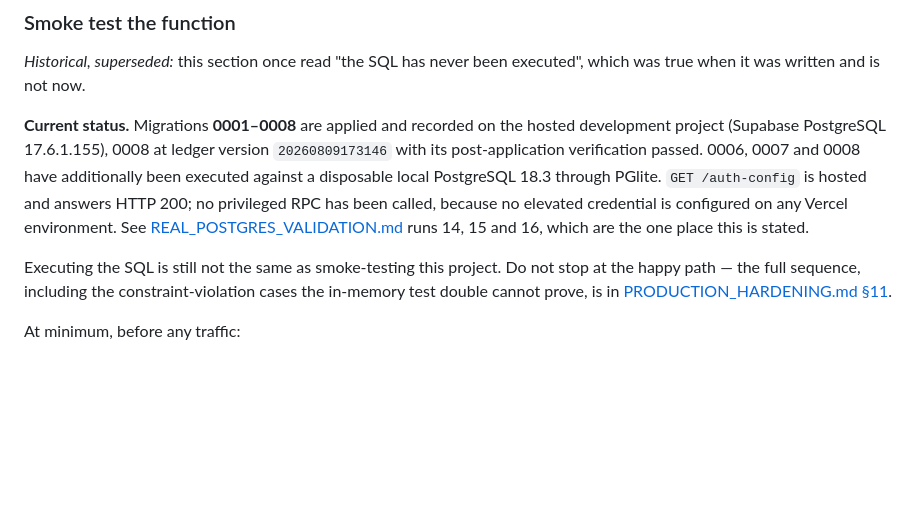
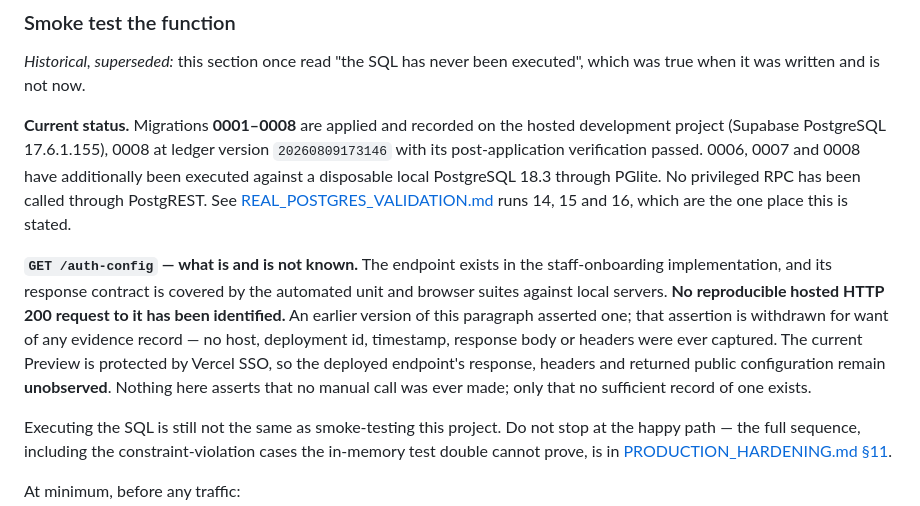
Before and after one commit to cdavis-png/cedservice-verticals, a Markdown page: docs/SUPABASE_SETUP.md, the part around the change. Drawn GitHub-style; blank space fills up the shorter version.

```diff
--- a/docs/SUPABASE_SETUP.md
+++ b/docs/SUPABASE_SETUP.md
@@ -431,11 +431,20 @@ executed", which was true when it was written and is not now.
 hosted development project (Supabase PostgreSQL 17.6.1.155), 0008 at ledger
 version `20260809173146` with its post-application verification passed. 0006,
 0007 and 0008 have additionally been executed against a disposable local
-PostgreSQL 18.3 through PGlite. `GET /auth-config` is hosted and answers HTTP
-200; no privileged RPC has been called, because no elevated credential is
-configured on any Vercel environment. See
-[REAL_POSTGRES_VALIDATION.md](REAL_POSTGRES_VALIDATION.md) runs 14, 15 and 16,
-which are the one place this is stated.
+PostgreSQL 18.3 through PGlite. No privileged RPC has been called through
+PostgREST. See [REAL_POSTGRES_VALIDATION.md](REAL_POSTGRES_VALIDATION.md) runs
+14, 15 and 16, which are the one place this is stated.
+
+**`GET /auth-config` — what is and is not known.** The endpoint exists in the
+staff-onboarding implementation, and its response contract is covered by the
+automated unit and browser suites against local servers. **No reproducible
+hosted HTTP 200 request to it has been identified.** An earlier version of
+this paragraph asserted one; that assertion is withdrawn for want of any
+evidence record — no host, deployment id, timestamp, response body or headers
+were ever captured. The current Preview is protected by Vercel SSO, so the
+deployed endpoint's response, headers and returned public configuration remain
+**unobserved**. Nothing here asserts that no manual call was ever made; only
+that no sufficient record of one exists.
 
 Executing the SQL is still not the same as smoke-testing this project. Do not
 stop at the happy path — the full sequence, including the constraint-violation
```
Also changed, not shown: docs/REAL_POSTGRES_VALIDATION.md (+16 -3 lines).
